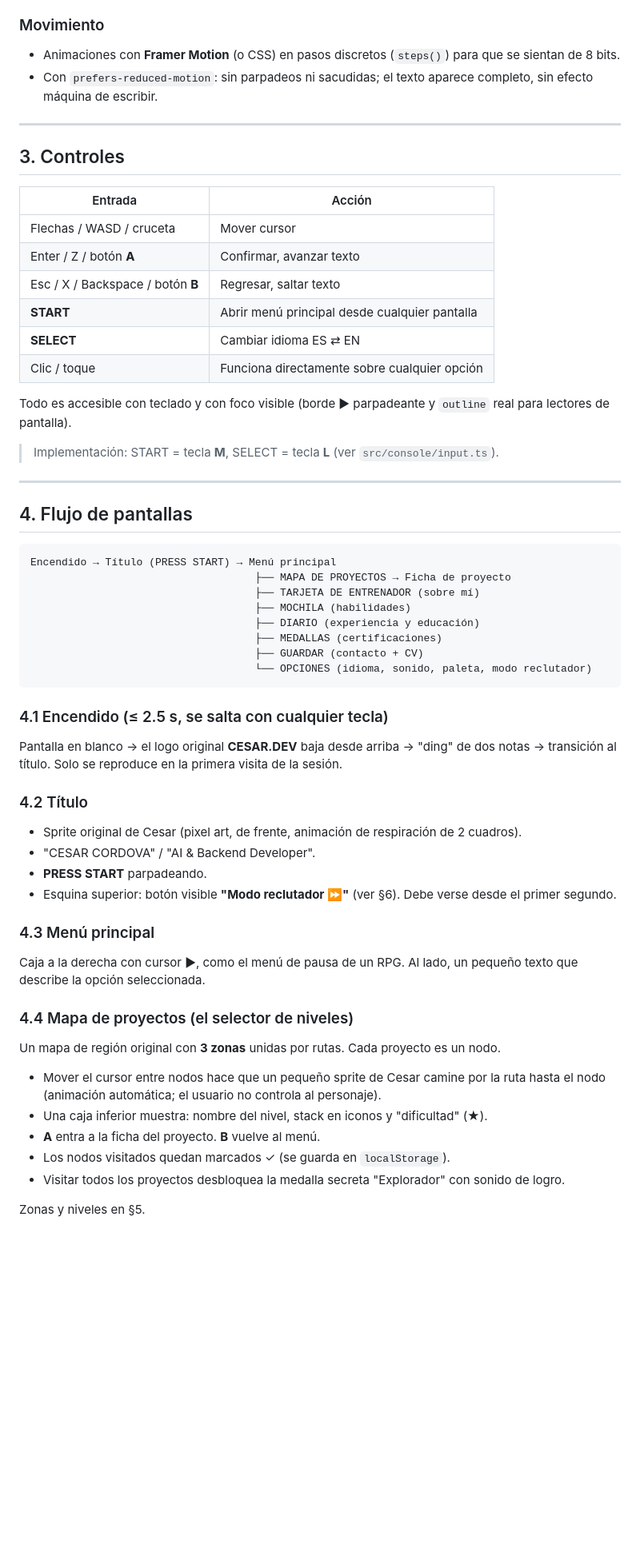
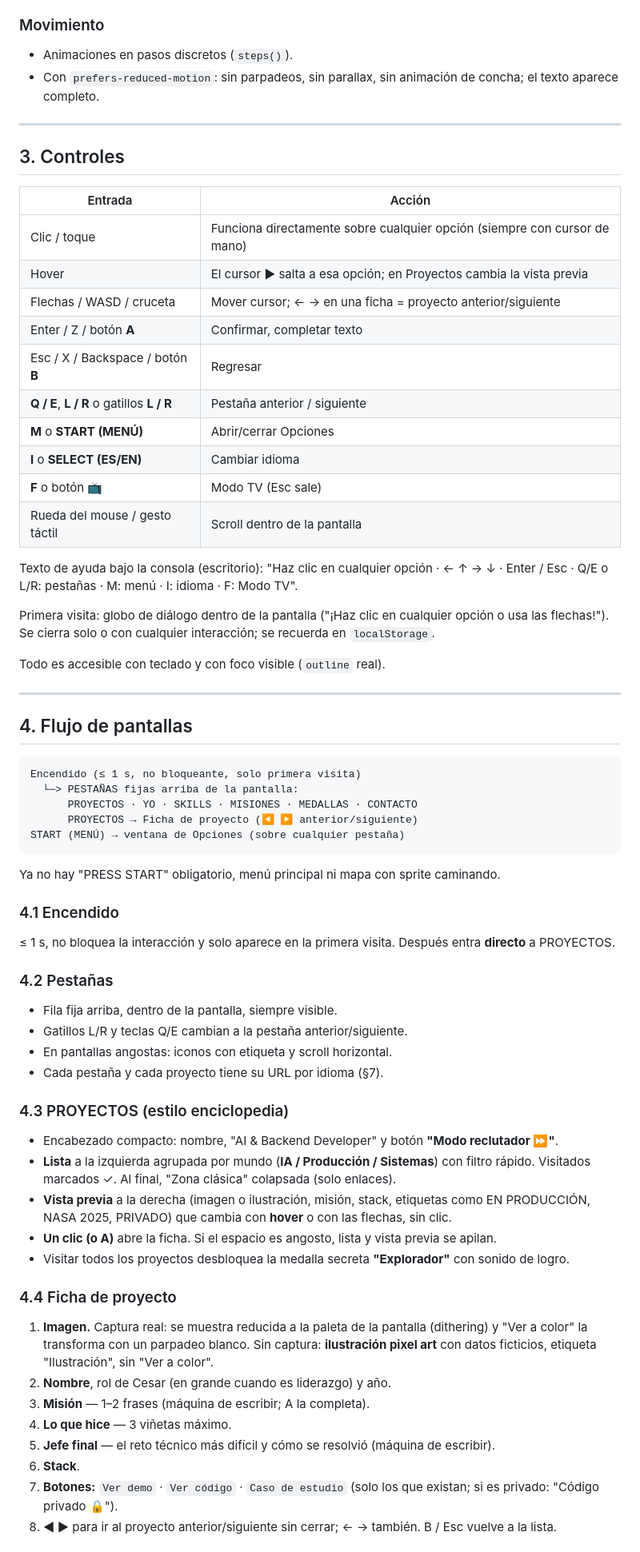
Before and after one commit to cesar-programmer/portfolio, a Markdown page: docs/SPEC.md, the part around one of its changes. Shown at 80% size. Drawn GitHub-style; blank space fills up the shorter version.

Commit message:
Actualiza la especificación: consola GBA, pestañas, color y diseño responsivo
Co-Authored-By: Claude Opus 5.5 <noreply@anthropic.com>

````diff
--- a/docs/SPEC.md
+++ b/docs/SPEC.md
@@ -49,7 +61,7 @@ Game Boy original (DMG) con el lenguaje de interfaz de los RPG de esa consola: m
 
 ### Movimiento
-- Animaciones con **Framer Motion** (o CSS) en pasos discretos (`steps()`) para que se sientan de 8 bits.
-- Con `prefers-reduced-motion`: sin parpadeos ni sacudidas; el texto aparece completo, sin efecto máquina de escribir.
+- Animaciones en pasos discretos (`steps()`).
+- Con `prefers-reduced-motion`: sin parpadeos, sin parallax, sin animación de concha; el texto aparece completo.
 
 ---
 
@@ -57,52 +69,60 @@ Game Boy original (DMG) con el lenguaje de interfaz de los RPG de esa consola: m
 
 | Entrada | Acción |
 |---|---|
-| Flechas / WASD / cruceta | Mover cursor |
-| Enter / Z / botón **A** | Confirmar, avanzar texto |
-| Esc / X / Backspace / botón **B** | Regresar, saltar texto |
-| **START** | Abrir menú principal desde cualquier pantalla |
-| **SELECT** | Cambiar idioma ES ⇄ EN |
-| Clic / toque | Funciona directamente sobre cualquier opción |
+| Clic / toque | Funciona directamente sobre cualquier opción (siempre con cursor de mano) |
+| Hover | El cursor ▶ salta a esa opción; en Proyectos cambia la vista previa |
+| Flechas / WASD / cruceta | Mover cursor; ← → en una ficha = proyecto anterior/siguiente |
+| Enter / Z / botón **A** | Confirmar, completar texto |
+| Esc / X / Backspace / botón **B** | Regresar |
+| **Q / E**, **L / R** o gatillos **L / R** | Pestaña anterior / siguiente |
+| **M** o **START (MENÚ)** | Abrir/cerrar Opciones |
+| **I** o **SELECT (ES/EN)** | Cambiar idioma |
+| **F** o botón **📺** | Modo TV (Esc sale) |
+| Rueda del mouse / gesto táctil | Scroll dentro de la pantalla |
 
-Todo es accesible con teclado y con foco visible (borde ▶ parpadeante y `outline` real para lectores de pantalla).
+Texto de ayuda bajo la consola (escritorio): "Haz clic en cualquier opción · ← ↑ → ↓ · Enter / Esc · Q/E o L/R: pestañas · M: menú · I: idioma · F: Modo TV".
 
-> Implementación: START = tecla **M**, SELECT = tecla **L** (ver `src/console/input.ts`).
+Primera visita: globo de diálogo dentro de la pantalla ("¡Haz clic en cualquier opción o usa las flechas!"). Se cierra solo o con cualquier interacción; se recuerda en `localStorage`.
+
+Todo es accesible con teclado y con foco visible (`outline` real).
 
 ---
 
 ## 4. Flujo de pantallas
 
 ```
-Encendido → Título (PRESS START) → Menú principal
-                                    ├── MAPA DE PROYECTOS → Ficha de proyecto
-                                    ├── TARJETA DE ENTRENADOR (sobre mí)
-                                    ├── MOCHILA (habilidades)
-                                    ├── DIARIO (experiencia y educación)
-                                    ├── MEDALLAS (certificaciones)
-                                    ├── GUARDAR (contacto + CV)
-                                    └── OPCIONES (idioma, sonido, paleta, modo reclutador)
+Encendido (≤ 1 s, no bloqueante, solo primera visita)
+  └─> PESTAÑAS fijas arriba de la pantalla:
+      PROYECTOS · YO · SKILLS · MISIONES · MEDALLAS · CONTACTO
+      PROYECTOS → Ficha de proyecto (◀ ▶ anterior/siguiente)
+START (MENÚ) → ventana de Opciones (sobre cualquier pestaña)
 ```
 
-### 4.1 Encendido (≤ 2.5 s, se salta con cualquier tecla)
-Pantalla en blanco → el logo original **CESAR.DEV** baja desde arriba → "ding" de dos notas → transición al título.
-Solo se reproduce en la primera visita de la sesión.
+Ya no hay "PRESS START" obligatorio, menú principal ni mapa con sprite caminando.
 
-### 4.2 Título
-- Sprite original de Cesar (pixel art, de frente, animación de respiración de 2 cuadros).
-- "CESAR CORDOVA" / "AI & Backend Developer".
-- **PRESS START** parpadeando.
-- Esquina superior: botón visible **"Modo reclutador ⏩"** (ver §6). Debe verse desde el primer segundo.
+### 4.1 Encendido
+≤ 1 s, no bloquea la interacción y solo aparece en la primera visita. Después entra **directo** a PROYECTOS.
 
-### 4.3 Menú principal
-Caja a la derecha con cursor ▶, como el menú de pausa de un RPG. Al lado, un pequeño texto que describe la opción seleccionada.
+### 4.2 Pestañas
+- Fila fija arriba, dentro de la pantalla, siempre visible.
+- Gatillos L/R y teclas Q/E cambian a la pestaña anterior/siguiente.
+- En pantallas angostas: iconos con etiqueta y scroll horizontal.
+- Cada pestaña y cada proyecto tiene su URL por idioma (§7).
 
-### 4.4 Mapa de proyectos (el selector de niveles)
-Un mapa de región original con **3 zonas** unidas por rutas. Cada proyecto es un nodo.
-- Mover el cursor entre nodos hace que un pequeño sprite de Cesar camine por la ruta hasta el nodo (animación automática; el usuario no controla al personaje).
-- Una caja inferior muestra: nombre del nivel, stack en iconos y "dificultad" (★).
-- **A** entra a la ficha del proyecto. **B** vuelve al menú.
-- Los nodos visitados quedan marcados ✓ (se guarda en `localStorage`).
-- Visitar todos los proyectos desbloquea la medalla secreta "Explorador" con sonido de logro.
+### 4.3 PROYECTOS (estilo enciclopedia)
+- Encabezado compacto: nombre, "AI & Backend Developer" y botón **"Modo reclutador ⏩"**.
+- **Lista** a la izquierda agrupada por mundo (**IA / Producción / Sistemas**) con filtro rápido. Visitados marcados ✓. Al final, "Zona clásica" colapsada (solo enlaces).
+- **Vista previa** a la derecha (imagen o ilustración, misión, stack, etiquetas como EN PRODUCCIÓN, NASA 2025, PRIVADO) que cambia con **hover** o con las flechas, sin clic.
+- **Un clic (o A)** abre la ficha. Si el espacio es angosto, lista y vista previa se apilan.
+- Visitar todos los proyectos desbloquea la medalla secreta **"Explorador"** con sonido de logro.
 
-Zonas y niveles en §5.
+### 4.4 Ficha de proyecto
+1. **Imagen.** Captura real: se muestra reducida a la paleta de la pantalla (dithering) y "Ver a color" la transforma con un parpadeo blanco. Sin captura: **ilustración pixel art** con datos ficticios, etiqueta "Ilustración", sin "Ver a color".
+2. **Nombre**, rol de Cesar (en grande cuando es liderazgo) y año.
+3. **Misión** — 1–2 frases (máquina de escribir; A la completa).
+4. **Lo que hice** — 3 viñetas máximo.
+5. **Jefe final** — el reto técnico más difícil y cómo se resolvió (máquina de escribir).
+6. **Stack**.
+7. **Botones:** `Ver demo` · `Ver código` · `Caso de estudio` (solo los que existan; si es privado: "Código privado 🔒").
+8. **◀ ▶** para ir al proyecto anterior/siguiente sin cerrar; ← → también. B / Esc vuelve a la lista.
 
````
Also changed, not shown: other parts of docs/SPEC.md (+130 -130 lines).
